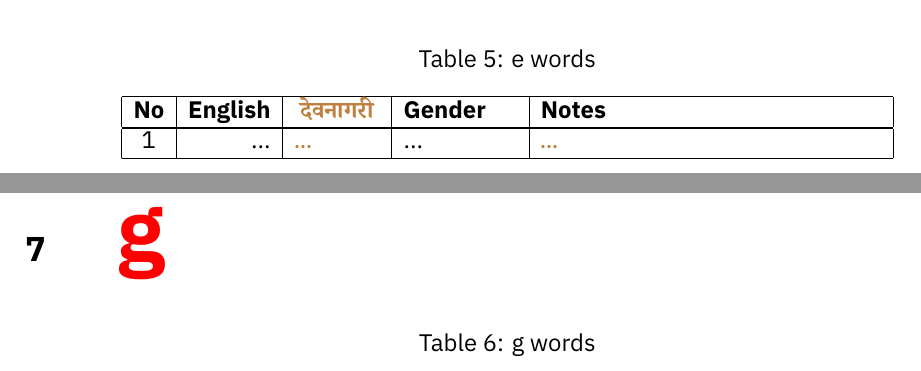
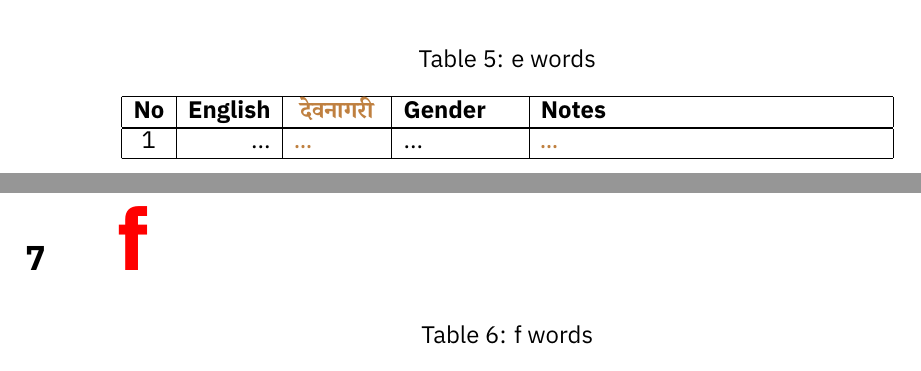
Before and after one commit to kedarmhaswade/writings, a LaTeX document (sanskrit/e10kn.tex): two parts of pages 6 and 7 of 12 before the commit and two parts of pages 6 and 7 of 14 after it, joined at a grey line, cut so that both start at the same text. Compiled offline with XeLaTeX; a missing font is replaced by an installed copy or a similar font.

Commit message:
save the work; add more words

```diff
--- a/sanskrit/e10kn.tex
+++ b/sanskrit/e10kn.tex
@@ -196,9 +199,21 @@
 }
 
 \section{
+    \titleengletter{f}
+}
+\setcounter{recno}{0}
+\alphatable{f}{
+\hline
+    \rownumber & finger & \sansword{a"ngulii} & f &
+    \sansword{mama \hyperlink{hand}{haste} pa~nca a"ngulya.h santi|}\\
+\hline
+    \rownumber & foot & \sansword{paada.h} & m &
+    \sansword{aha.m paadaabhyaa.m calaami|}\\
+}
+
+\section{
     \titleengletter{g}
 }
 \setcounter{recno}{0}
 \alphatable{g}{
 \hline
-    \rownumber & \targetword{glass} & \sansword{ca.saka.h} & m &
```
Also changed, not shown: sanskrit/e10kn.pdf, sanskrit/e10kn.tex (19 more changed lines).
